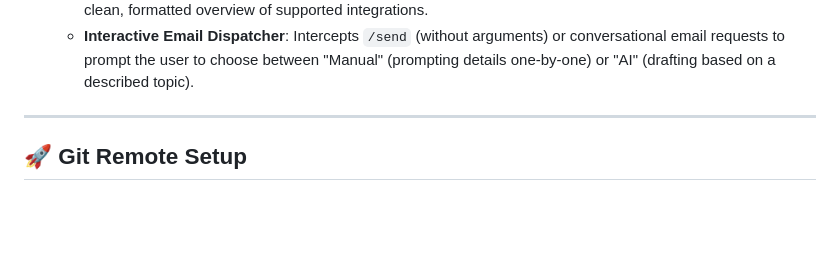
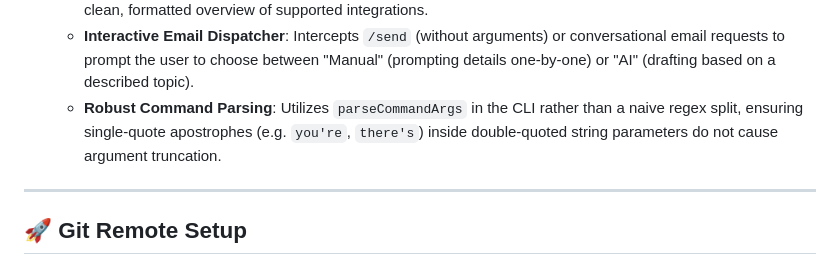
Before and after one commit to adil-rahman-3063/cloudagent, a Markdown page: memory.md, the part around the change. Rendered like a GitHub page; blank space fills up the shorter version.

Commit message:
Update memory.md with robust command parsing details

```diff
--- a/memory.md
+++ b/memory.md
@@ -41,6 +41,7 @@ This document outlines key technical decisions, implementations, and setup detai
    - Context resumption: prompts the user on startup to load their prior active chat session.
    - Built-in capabilities menu: triggers on `/help`, `help`, `what can i do`, or `what can you do` to output a clean, formatted overview of supported integrations.
    - **Interactive Email Dispatcher**: Intercepts `/send` (without arguments) or conversational email requests to prompt the user to choose between "Manual" (prompting details one-by-one) or "AI" (drafting based on a described topic).
+   - **Robust Command Parsing**: Utilizes `parseCommandArgs` in the CLI rather than a naive regex split, ensuring single-quote apostrophes (e.g. `you're`, `there's`) inside double-quoted string parameters do not cause argument truncation.
 
 ---
 
```
